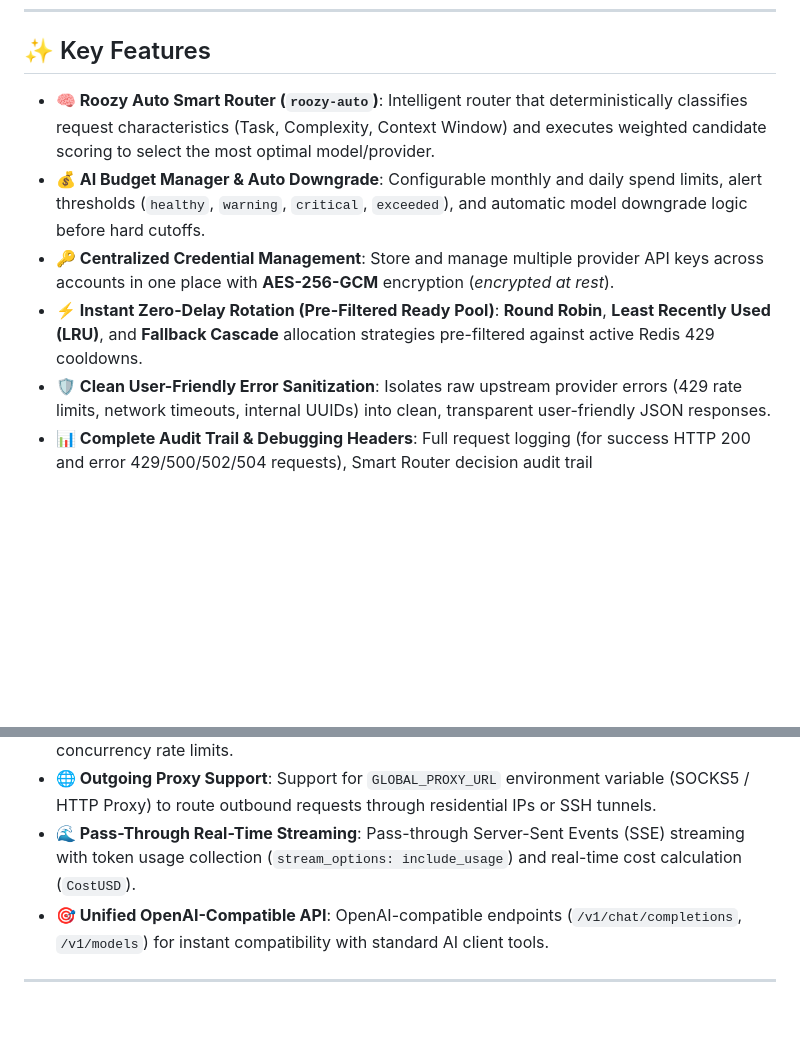
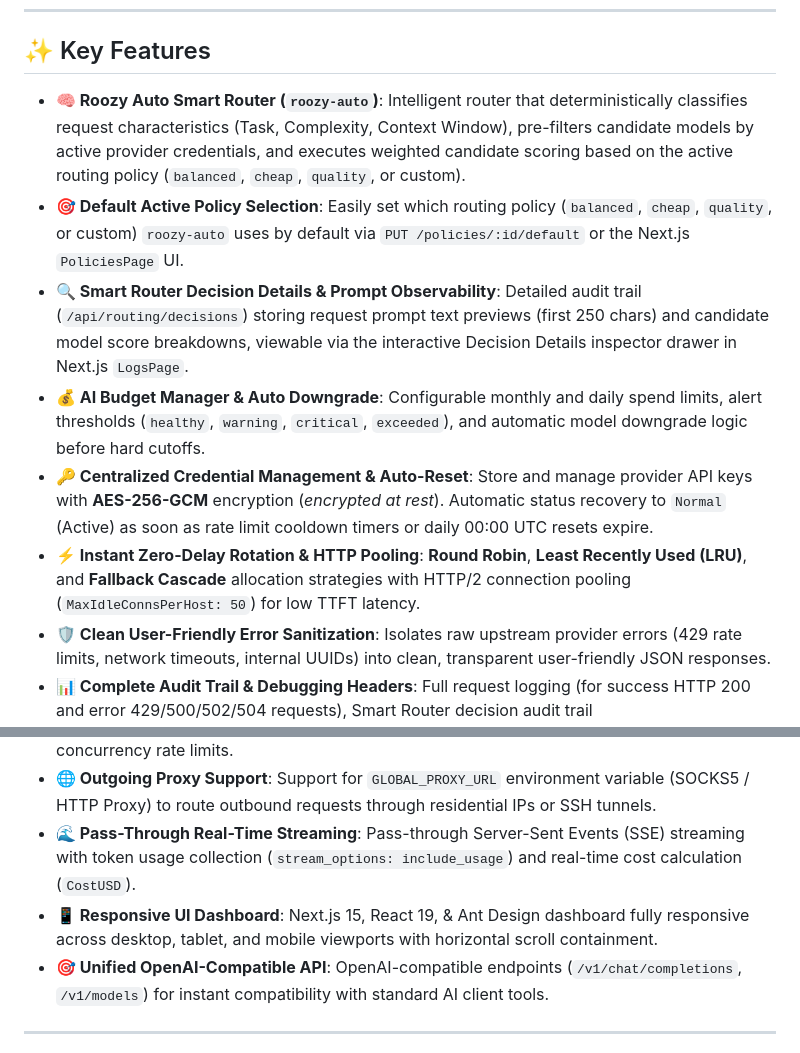
Before and after one commit to roozylabs/ai-gateway, a Markdown page: README.md, 2 parts joined by grey strips. Drawn GitHub-style; blank space fills up the shorter version.

Commit message:
docs: update README.md and PRD-AI-Gateway.md with v1.1.0 features and revision 1.8

```diff
--- a/README.md
+++ b/README.md
@@ -43,15 +43,18 @@ With **AI Gateway**, your AI coding tools (such as **OpenCode**, **Claude Code**
 
 ## ✨ Key Features
 
-- **🧠 Roozy Auto Smart Router (`roozy-auto`)**: Intelligent router that deterministically classifies request characteristics (Task, Complexity, Context Window) and executes weighted candidate scoring to select the most optimal model/provider.
+- **🧠 Roozy Auto Smart Router (`roozy-auto`)**: Intelligent router that deterministically classifies request characteristics (Task, Complexity, Context Window), pre-filters candidate models by active provider credentials, and executes weighted candidate scoring based on the active routing policy (`balanced`, `cheap`, `quality`, or custom).
+- **🎯 Default Active Policy Selection**: Easily set which routing policy (`balanced`, `cheap`, `quality`, or custom) `roozy-auto` uses by default via `PUT /policies/:id/default` or the Next.js `PoliciesPage` UI.
+- **🔍 Smart Router Decision Details & Prompt Observability**: Detailed audit trail (`/api/routing/decisions`) storing request prompt text previews (first 250 chars) and candidate model score breakdowns, viewable via the interactive Decision Details inspector drawer in Next.js `LogsPage`.
 - **💰 AI Budget Manager & Auto Downgrade**: Configurable monthly and daily spend limits, alert thresholds (`healthy`, `warning`, `critical`, `exceeded`), and automatic model downgrade logic before hard cutoffs.
-- **🔑 Centralized Credential Management**: Store and manage multiple provider API keys across accounts in one place with **AES-256-GCM** encryption (*encrypted at rest*).
-- **⚡ Instant Zero-Delay Rotation (Pre-Filtered Ready Pool)**: **Round Robin**, **Least Recently Used (LRU)**, and **Fallback Cascade** allocation strategies pre-filtered against active Redis 429 cooldowns.
+- **🔑 Centralized Credential Management & Auto-Reset**: Store and manage provider API keys with **AES-256-GCM** encryption (*encrypted at rest*). Automatic status recovery to `Normal` (Active) as soon as rate limit cooldown timers or daily 00:00 UTC resets expire.
+- **⚡ Instant Zero-Delay Rotation & HTTP Pooling**: **Round Robin**, **Least Recently Used (LRU)**, and **Fallback Cascade** allocation strategies with HTTP/2 connection pooling (`MaxIdleConnsPerHost: 50`) for low TTFT latency.
 - **🛡️ Clean User-Friendly Error Sanitization**: Isolates raw upstream provider errors (429 rate limits, network timeouts, internal UUIDs) into clean, transparent user-friendly JSON responses.
 - **📊 Complete Audit Trail & Debugging Headers**: Full request logging (for success HTTP 200 and error 429/500/502/504 requests), Smart Router decision audit trail (`/api/routing/decisions`), and response debugging headers (`X-Roozy-Model`, `X-Roozy-Provider`, `X-Request-ID`).
 - **🛡️ Provider Concurrency Limiter & Cloudflare Evasion**: In-memory Go channel semaphores (default max **2** active streams per provider) & request pacing (`350ms`) to evade WAF concurrency rate limits.
 - **🌐 Outgoing Proxy Support**: Support for `GLOBAL_PROXY_URL` environment variable (SOCKS5 / HTTP Proxy) to route outbound requests through residential IPs or SSH tunnels.
 - **🌊 Pass-Through Real-Time Streaming**: Pass-through Server-Sent Events (SSE) streaming with token usage collection (`stream_options: include_usage`) and real-time cost calculation (`CostUSD`).
+- **📱 Responsive UI Dashboard**: Next.js 15, React 19, & Ant Design dashboard fully responsive across desktop, tablet, and mobile viewports with horizontal scroll containment.
 - **🎯 Unified OpenAI-Compatible API**: OpenAI-compatible endpoints (`/v1/chat/completions`, `/v1/models`) for instant compatibility with standard AI client tools.
 
 ---
```
Also changed, not shown: docs/PRD-AI-Gateway.md (+1 -0 lines).
